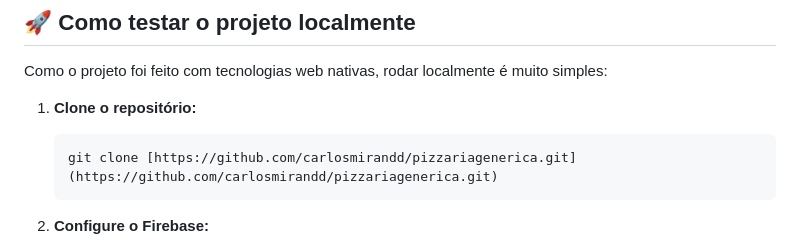
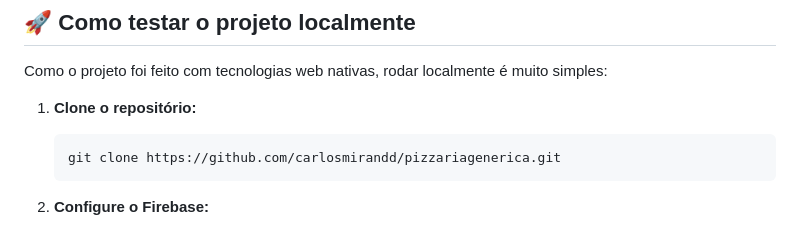
Before and after one commit to carlosmirandd/pizzariagenerica, a Markdown page: README.md, the part around the change. Drawn GitHub-style.

Commit message:
Fix markdown link formatting in README

```diff
--- a/README.md
+++ b/README.md
@@ -62,7 +62,7 @@ Como o projeto foi feito com tecnologias web nativas, rodar localmente é muito
 
 1. **Clone o repositório:**
 
-       git clone [https://github.com/carlosmirandd/pizzariagenerica.git](https://github.com/carlosmirandd/pizzariagenerica.git)
+       git clone https://github.com/carlosmirandd/pizzariagenerica.git
 
 2. **Configure o Firebase:**
    * Crie um projeto no [Firebase Console](https://console.firebase.google.com/).
```
